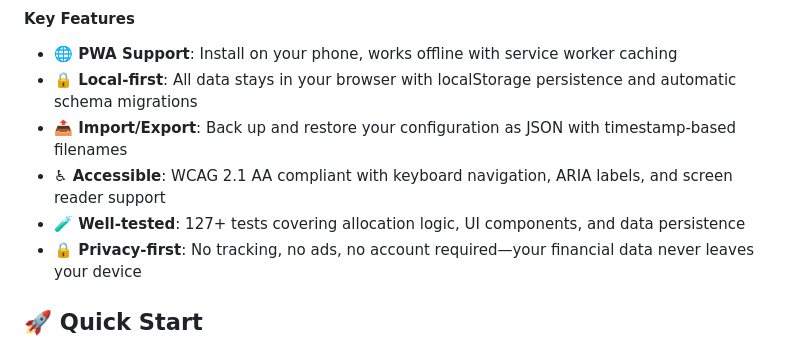
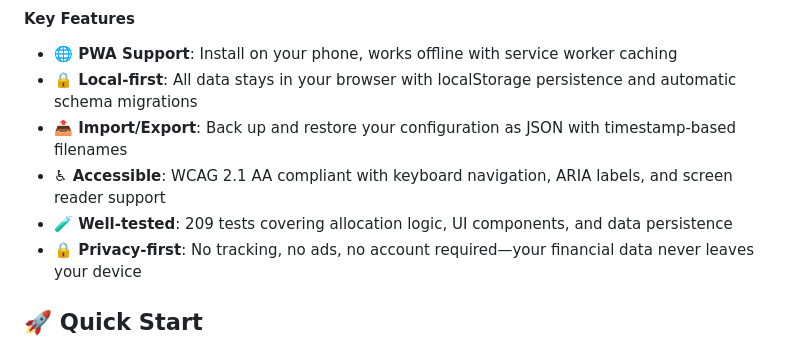
Before and after one commit to blairmichaelg/paycheck_waterfall_app, a Markdown page: README.md, the part around the change. Rendered like a GitHub page.

Commit message:
docs: Fix test count in README to match actual 209 tests

```diff
--- a/README.md
+++ b/README.md
@@ -43,7 +43,7 @@ PayFlow answers that question in seconds. Enter your paycheck, add your bills an
 - **🔒 Local-first**: All data stays in your browser with localStorage persistence and automatic schema migrations
 - **📤 Import/Export**: Back up and restore your configuration as JSON with timestamp-based filenames
 - **♿ Accessible**: WCAG 2.1 AA compliant with keyboard navigation, ARIA labels, and screen reader support
-- **🧪 Well-tested**: 127+ tests covering allocation logic, UI components, and data persistence
+- **🧪 Well-tested**: 209 tests covering allocation logic, UI components, and data persistence
 - **🔒 Privacy-first**: No tracking, no ads, no account required—your financial data never leaves your device
 
 ## 🚀 Quick Start
```
